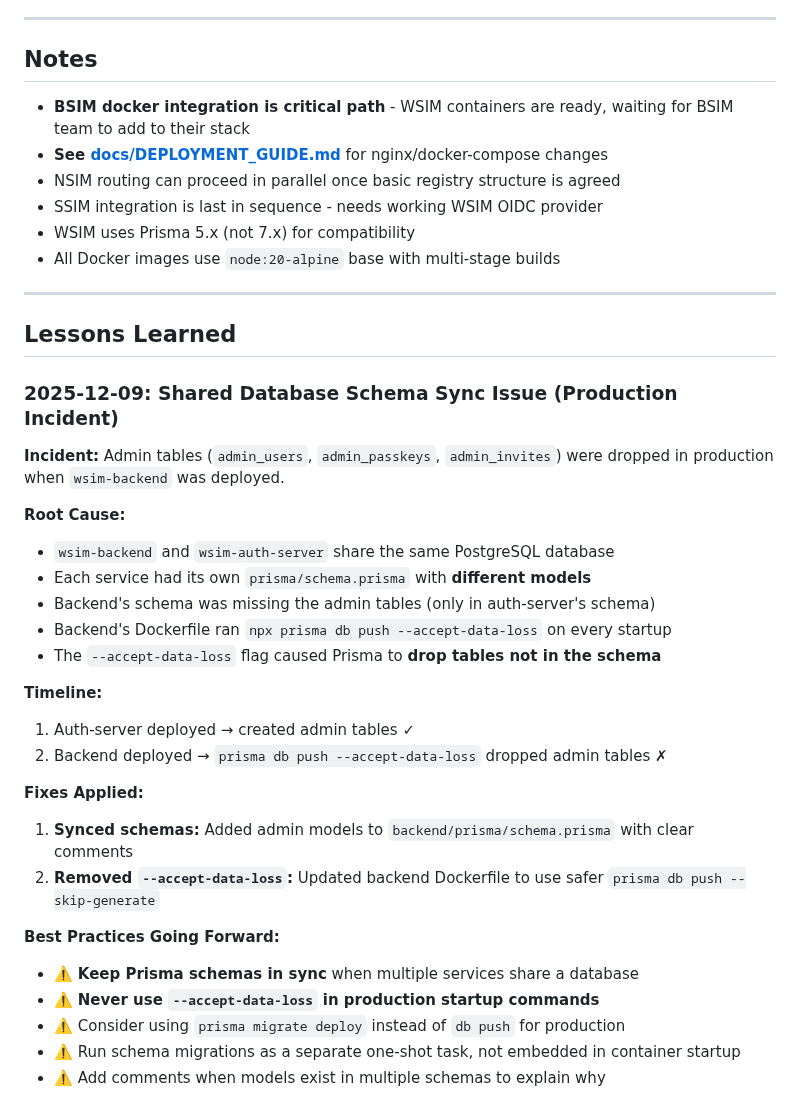
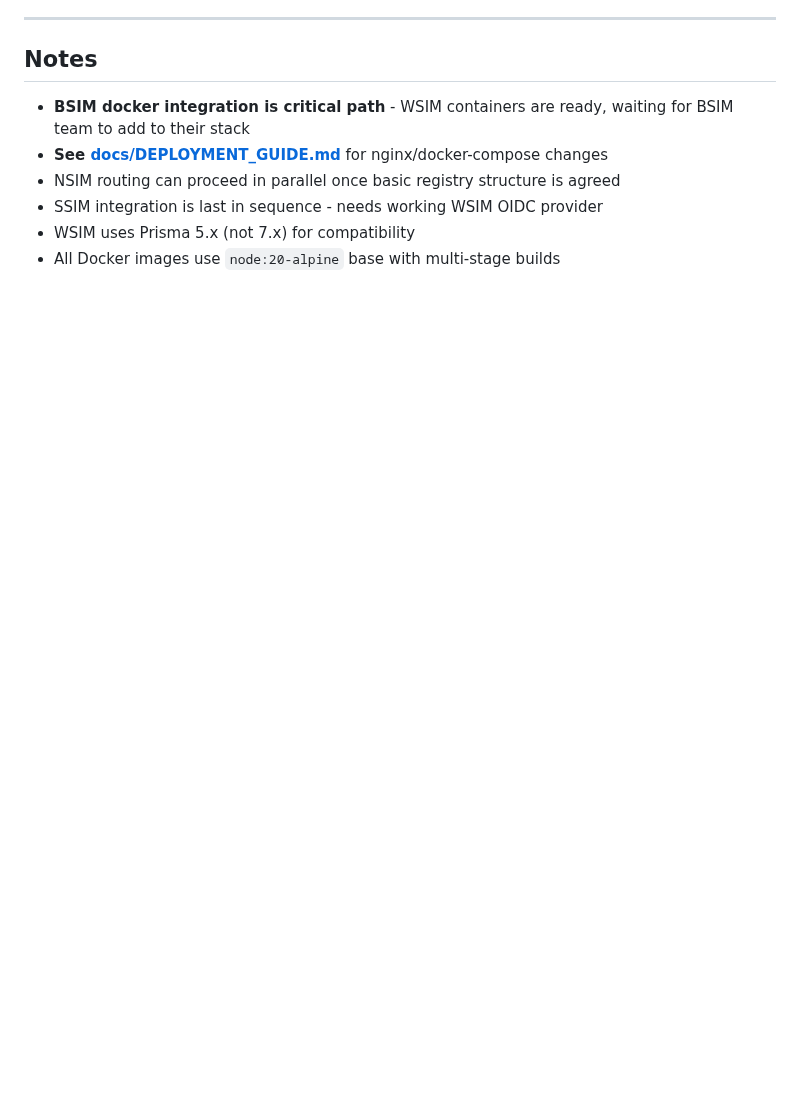
Before and after one commit to jordancrombie/wsim, a Markdown page: TODO.md, the part around the change. Drawn GitHub-style; blank space fills up the shorter version.

Commit message:
docs: Move schema sync warning to deployment guide
- Add "Shared Database Architecture" section to DEPLOYMENT_GUIDE.md
- Document that backend and auth-server share the same database
- Add best practices for keeping Prisma schemas in sync
- Remove lessons learned from TODO.md (not actionable tasks)

🤖 Generated with [Claude Code](https://claude.com/claude-code)

Co-Authored-By: Claude <noreply@anthropic.com>

```diff
--- a/TODO.md
+++ b/TODO.md
@@ -237,33 +237,3 @@ Access at: https://wsim-dev.banksim.ca
 - SSIM integration is last in sequence - needs working WSIM OIDC provider
 - WSIM uses Prisma 5.x (not 7.x) for compatibility
 - All Docker images use `node:20-alpine` base with multi-stage builds
-
----
-
-## Lessons Learned
-
-### 2025-12-09: Shared Database Schema Sync Issue (Production Incident)
-
-**Incident:** Admin tables (`admin_users`, `admin_passkeys`, `admin_invites`) were dropped in production when `wsim-backend` was deployed.
-
-**Root Cause:**
-- `wsim-backend` and `wsim-auth-server` share the same PostgreSQL database
-- Each service had its own `prisma/schema.prisma` with **different models**
-- Backend's schema was missing the admin tables (only in auth-server's schema)
-- Backend's Dockerfile ran `npx prisma db push --accept-data-loss` on every startup
-- The `--accept-data-loss` flag caused Prisma to **drop tables not in the schema**
-
-**Timeline:**
-1. Auth-server deployed → created admin tables ✓
-2. Backend deployed → `prisma db push --accept-data-loss` dropped admin tables ✗
-
-**Fixes Applied:**
-1. **Synced schemas:** Added admin models to `backend/prisma/schema.prisma` with clear comments
-2. **Removed `--accept-data-loss`:** Updated backend Dockerfile to use safer `prisma db push --skip-generate`
-
-**Best Practices Going Forward:**
-- ⚠️ **Keep Prisma schemas in sync** when multiple services share a database
-- ⚠️ **Never use `--accept-data-loss` in production startup commands**
-- ⚠️ Consider using `prisma migrate deploy` instead of `db push` for production
-- ⚠️ Run schema migrations as a separate one-shot task, not embedded in container startup
-- ⚠️ Add comments when models exist in multiple schemas to explain why
```
Also changed, not shown: docs/DEPLOYMENT_GUIDE.md (+11 -0 lines).
